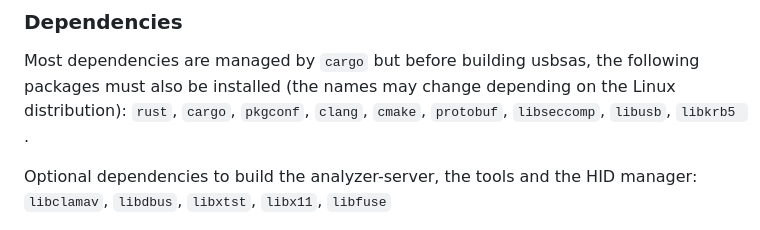
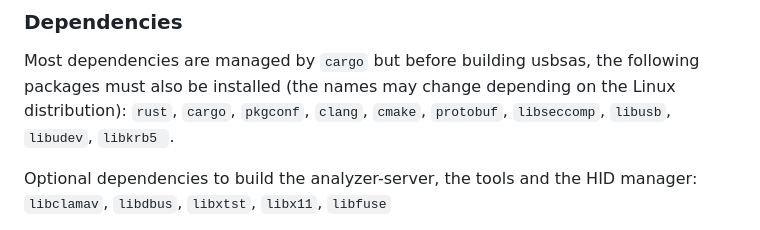
Before and after one commit to cea-sec/usbsas, a Markdown page: doc/build_usage.md, the part around the change. GitHub-like rendering.

```diff
--- a/doc/build_usage.md
+++ b/doc/build_usage.md
@@ -15,7 +15,7 @@ Debian specific instructions.
 Most dependencies are managed by `cargo` but before building usbsas, the
 following packages must also be installed (the names may change depending on the
 Linux distribution): `rust`, `cargo`, `pkgconf`, `clang`, `cmake`, `protobuf`,
-`libseccomp`, `libusb`, `libkrb5 `.
+`libseccomp`, `libusb`, `libudev`, `libkrb5 `.
 
 Optional dependencies to build the analyzer-server, the tools and the HID
 manager: `libclamav`, `libdbus`, `libxtst`, `libx11`, `libfuse`
```
Also changed, not shown: doc/kiosk.md (+1 -1 lines).
